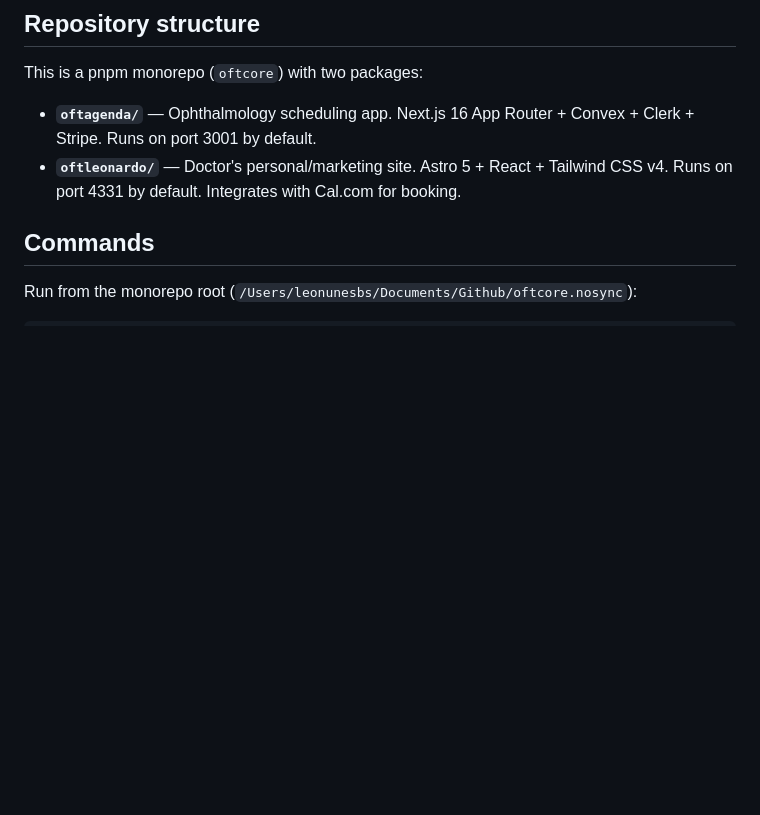
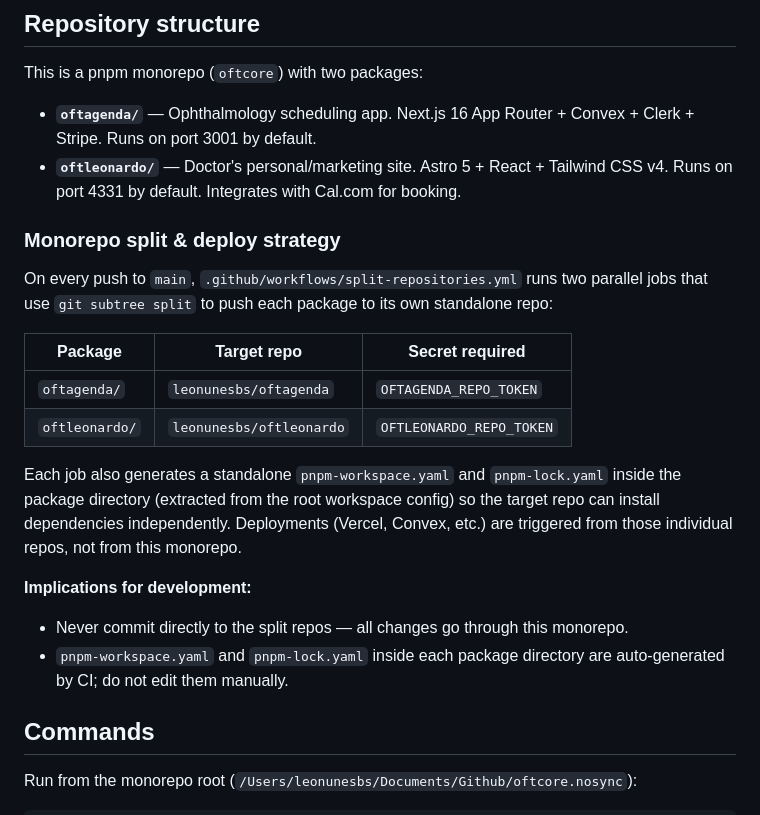
Before and after one commit to leonunesbs/oftchatbot, a Markdown page: CLAUDE.md, the part around the change. Rendered like a GitHub page; blank space fills up the shorter version.

Commit message:
docs: document monorepo split and deploy strategy via GitHub Actions
Co-Authored-By: Claude Sonnet 4.6 <noreply@anthropic.com>

```diff
--- a/CLAUDE.md
+++ b/CLAUDE.md
@@ -15,6 +15,21 @@ This is a pnpm monorepo (`oftcore`) with two packages:
 
 - **`oftagenda/`** — Ophthalmology scheduling app. Next.js 16 App Router + Convex + Clerk + Stripe. Runs on port 3001 by default.
 - **`oftleonardo/`** — Doctor's personal/marketing site. Astro 5 + React + Tailwind CSS v4. Runs on port 4331 by default. Integrates with Cal.com for booking.
+
+### Monorepo split & deploy strategy
+
+On every push to `main`, `.github/workflows/split-repositories.yml` runs two parallel jobs that use `git subtree split` to push each package to its own standalone repo:
+
+| Package | Target repo | Secret required |
+|---------|-------------|-----------------|
+| `oftagenda/` | `leonunesbs/oftagenda` | `OFTAGENDA_REPO_TOKEN` |
+| `oftleonardo/` | `leonunesbs/oftleonardo` | `OFTLEONARDO_REPO_TOKEN` |
+
+Each job also generates a standalone `pnpm-workspace.yaml` and `pnpm-lock.yaml` inside the package directory (extracted from the root workspace config) so the target repo can install dependencies independently. Deployments (Vercel, Convex, etc.) are triggered from those individual repos, not from this monorepo.
+
+**Implications for development:**
+- Never commit directly to the split repos — all changes go through this monorepo.
+- `pnpm-workspace.yaml` and `pnpm-lock.yaml` inside each package directory are auto-generated by CI; do not edit them manually.
 
 ## Commands
 
```
